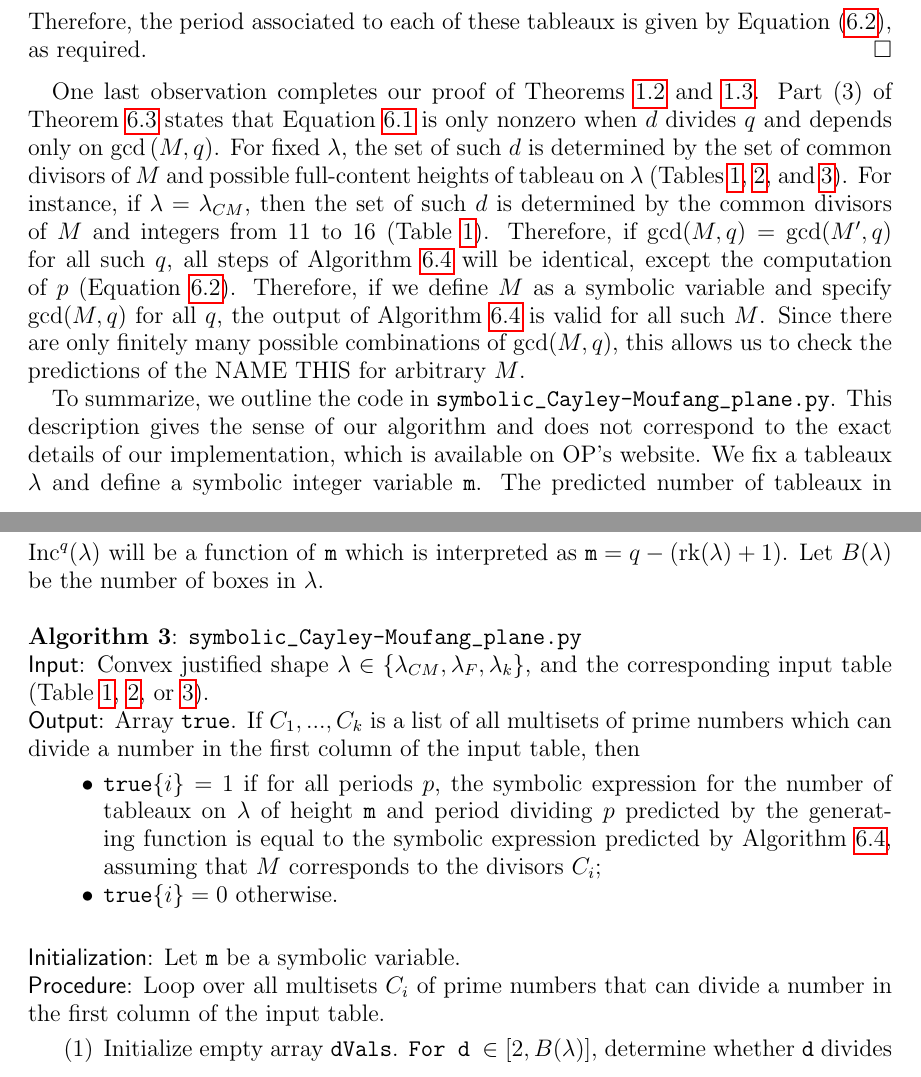
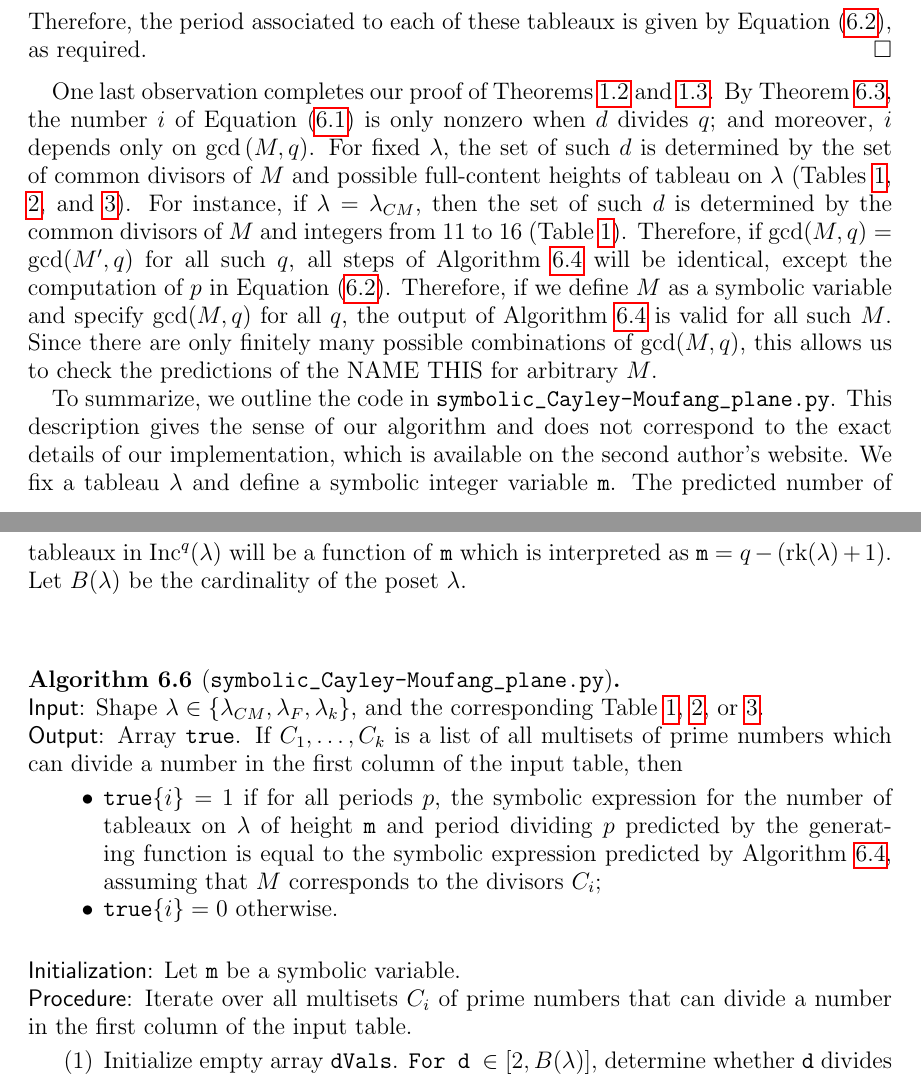
Before and after one commit to dogestoyevsky/ExceptionalPlanePartitions, a LaTeX paper (exceptionals4.tex): two parts of pages 27 and 28 of 30, joined at a grey line, cut so that both start at the same text. Compiled offline with pdfLaTeX.

Commit message:
algorithm cleanup

```diff
--- a/exceptionals4.tex
+++ b/exceptionals4.tex
@@ -1164,23 +1164,24 @@ By Corollary~\ref{cor:multisets}, it suffices to show that in the output of Algo
 If $i$ is as in Equation~(\ref{eq:i}), then this row yields $i\tau N$ tableaux. In the notation of Theorem~\ref{thm:periodthm}, we have $\ell = M/d$, $\tau = \tau$, and \[ \ell - r = \frac{M}{d} - \frac{M-q}{d} = \frac{q}{d}.\] Therefore, the period associated to each of these tableaux is given by Equation~(\ref{eq:p}), as required.
 \end{proof}
 
-One last observation completes our proof of Theorems~\ref{thm:exceptionals} and~\ref{thm:propeller}. Part (3) of Theorem~\ref{thm:alg2} states that Equation~\ref{eq:i} is only nonzero when $d$ divides $q$ and depends only on  $\gcd{(M,q)}$. For fixed $\lambda$, the set of such $d$ is determined by the set of common divisors of $M$ and possible full-content heights of tableau on $\lambda$ (Tables~\ref{tab:E6}, \ref{tab:E7}, and \ref{tab:prop}). For instance, if $\lambda = \lambda_{CM}$, then the set of such $d$ is determined by the common divisors of $M$ and integers from 11 to 16 (Table~\ref{tab:E6}). Therefore, if $\gcd(M,q) = \gcd(M',q)$ for all such $q$, all steps of Algorithm~\ref{alg:1} will be identical, except the computation of $p$ (Equation~\ref{eq:p}). Therefore, if we define $M$ as a symbolic variable and specify $\gcd(M,q)$ for all $q$, the output of Algorithm~\ref{alg:1} is valid for all such $M$. Since there are only finitely many possible combinations of $\gcd(M,q)$, this allows us to check the predictions of the NAME THIS for arbitrary $M$.
+One last observation completes our proof of Theorems~\ref{thm:exceptionals} and~\ref{thm:propeller}. By Theorem~\ref{thm:alg2}, the number $i$ of Equation~(\ref{eq:i}) is only nonzero when $d$ divides $q$; and moreover, $i$ depends only on  $\gcd{(M,q)}$. For fixed $\lambda$, the set of such $d$ is determined by the set of common divisors of $M$ and possible full-content heights of tableau on $\lambda$ (Tables~\ref{tab:E6}, \ref{tab:E7}, and \ref{tab:prop}). For instance, if $\lambda = \lambda_{CM}$, then the set of such $d$ is determined by the common divisors of $M$ and integers from 11 to 16 (Table~\ref{tab:E6}). Therefore, if $\gcd(M,q) = \gcd(M',q)$ for all such $q$, all steps of Algorithm~\ref{alg:1} will be identical, except the computation of $p$ in Equation~(\ref{eq:p}). Therefore, if we define $M$ as a symbolic variable and specify $\gcd(M,q)$ for all $q$, the output of Algorithm~\ref{alg:1} is valid for all such $M$. Since there are only finitely many possible combinations of $\gcd(M,q)$, this allows us to check the predictions of the NAME THIS for arbitrary $M$.
 
-To summarize, we outline the code in \texttt{symbolic_Cayley-Moufang_plane.py}. This description gives the sense of our algorithm and does not correspond to the exact details of our implementation, which is available on OP's website. We fix a tableaux $\lambda$ and define a symbolic integer variable \texttt{m}. The predicted number of tableaux in $\inc^q(\lambda)$ will be a function of \texttt{m} which is interpreted as $\texttt{m} = q-(\text{rk}(\lambda)+1)$. Let $B(\lambda)$ be the number of boxes in $\lambda$.
+To summarize, we outline the code in \texttt{symbolic_Cayley-Moufang_plane.py}. This description gives the sense of our algorithm and does not correspond to the exact details of our implementation, which is available on the second author's website. We fix a tableau $\lambda$ and define a symbolic integer variable \texttt{m}. The predicted number of tableaux in $\inc^q(\lambda)$ will be a function of \texttt{m} which is interpreted as $\texttt{m} = q-(\text{rk}(\lambda)+1)$. Let $B(\lambda)$ be the cardinality of the poset $\lambda$.
 \-\ \\ \-\ \\
-\noindent {\bf Algorithm 3}: \texttt{symbolic_Cayley-Moufang_plane.py} \\ \noindent
-\textsf{Input}: Convex justified shape $\lambda \in \{ \lambda_{CM}, \lambda_F, \lambda_k \}$, and the corresponding input table (Table~\ref{tab:E6},~\ref{tab:E7}, or~\ref{tab:prop}).  \\ \noindent
-\textsf{Output}: Array \texttt{true}. If $C_1,...,C_k$ is a list of all multisets of prime numbers which can divide a number in the first column of the input table, then
+\begin{algorithm}[\texttt{symbolic_Cayley-Moufang_plane.py}]
+\hspace{1cm} \phantom{2} \\
+\textsf{Input}: Shape $\lambda \in \{ \lambda_{CM}, \lambda_F, \lambda_k \}$, and the corresponding Table~\ref{tab:E6},~\ref{tab:E7}, or~\ref{tab:prop}.  \\ \noindent
+\textsf{Output}: Array \texttt{true}. If $C_1,\ldots,C_k$ is a list of all multisets of prime numbers which can divide a number in the first column of the input table, then
 \begin{itemize}
 \item  $\texttt{true}\lbrace i \rbrace = 1$ if for all periods $p$, the symbolic expression for the number of tableaux on $\lambda$ of height \texttt{m} and period dividing $p$ predicted by the generating function is equal to the symbolic expression predicted by Algorithm~\ref{alg:1}, assuming that $M$ corresponds to the divisors $C_i$;
 \item $\texttt{true}\lbrace i \rbrace = 0$ otherwise.
 \end{itemize} \-\ \\
 \textsf{Initialization}: Let \texttt{m} be a symbolic variable. \\
 \textsf{Procedure}:
-Loop over all multisets $C_i$ of prime numbers that can divide a number in the first column of the input table.
+Iterate over all multisets $C_i$ of prime numbers that can divide a number in the first column of the input table.
 \begin{enumerate}
 \item Initialize empty array \texttt{dVals}. \texttt{For d $ \in [2,B(\lambda)]$}, determine whether \texttt{d} divides a $q$ value with the combination $C$ of divisors. If so, append to \texttt{dVals}.
-\item Loop over the elements of \texttt{dVals} and compute the predicted period by the generating function. Save as \texttt{GFPeriods[\texttt{m}/d]}.
+\item Iterate over the elements of \texttt{dVals} and compute the predicted period by the generating function. Save as \texttt{GFPeriods[\texttt{m}/d]}.
 \item Evaluate Algorithm~\ref{alg:1} on the symbolic variable \texttt{m}, assuming that \texttt{m} corresponds to the divisors $C_i$. Save the output vector $V$.
 \item Verify that the index sets of \texttt{GFPeriods} and \texttt{V} are identical. Loop over this index set and compute $\texttt{GFPeriods}\lbrace i \rbrace - \texttt{V}\lbrace i \rbrace$ for all $i$. If this expression is $0$ for all $i$, set $\texttt{true} \lbrace i \rbrace = 1$, otherwise set $\texttt{true} \lbrace i \rbrace = 0$.
 \end{enumerate}
```
Also changed, not shown: exceptionals4.pdf, exceptionals4.tex (2 more changed lines), 3 other files.
